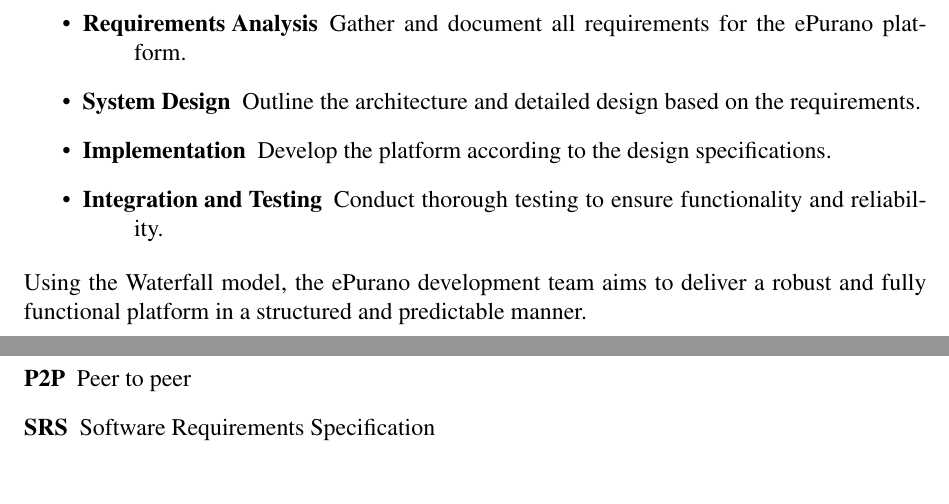
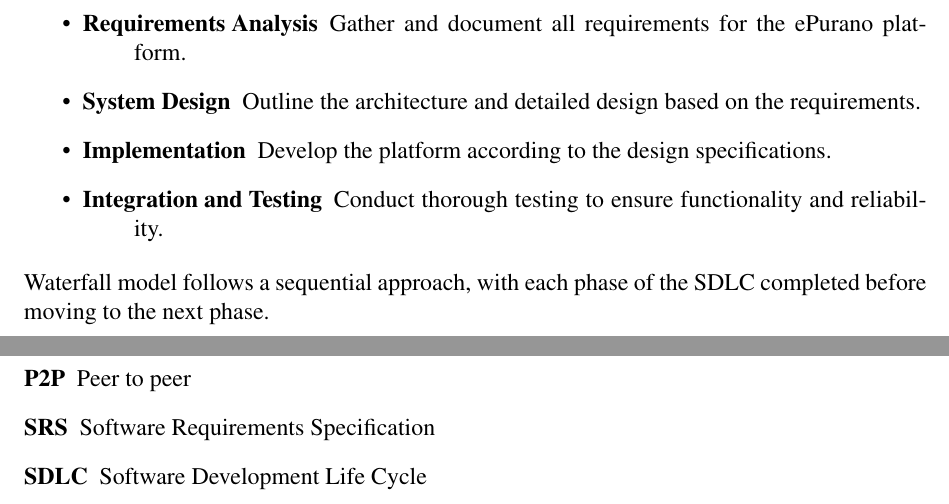
Before and after one commit to seamoonpandey/software-engineering, a LaTeX document (main.tex, which reads chapters/introduction.tex, sections/abbreviations.tex): two parts of pages 4 and 6 of 6, joined at a grey line, cut so that both start at the same text. Compiled offline with pdfLaTeX.

Commit message:
minor change

```diff
--- a/chapters/introduction.tex
+++ b/chapters/introduction.tex
@@ -34,4 +34,4 @@ The ePurano platform will be developed using the Waterfall software development
     \end{description}
 \end{itemize}
 
-Using the Waterfall model, the ePurano development team aims to deliver a robust and fully functional platform in a structured and predictable manner.
+Waterfall model follows a sequential approach, with each phase of the SDLC completed before moving to the next phase.
--- a/sections/abbreviations.tex
+++ b/sections/abbreviations.tex
@@ -2,4 +2,5 @@
     \acro{ePurano}{The name of the application platform}
     \acro{P2P}{Peer to peer}
     \acro{SRS}{Software Requirements Specification}
+    \acro{SDLC}{Software Development Life Cycle}
    \end{acronym}
```
Also changed, not shown: main.pdf.
